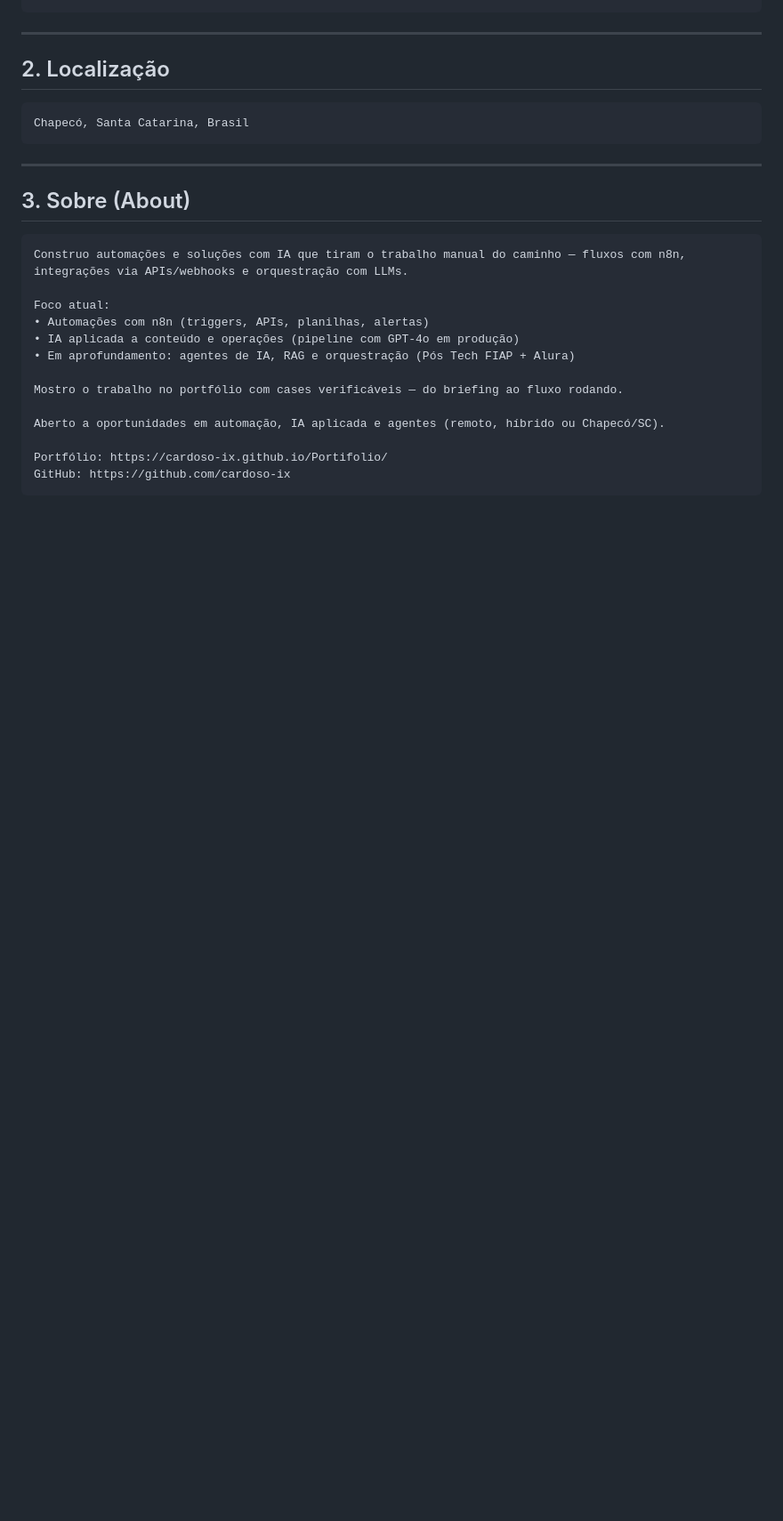
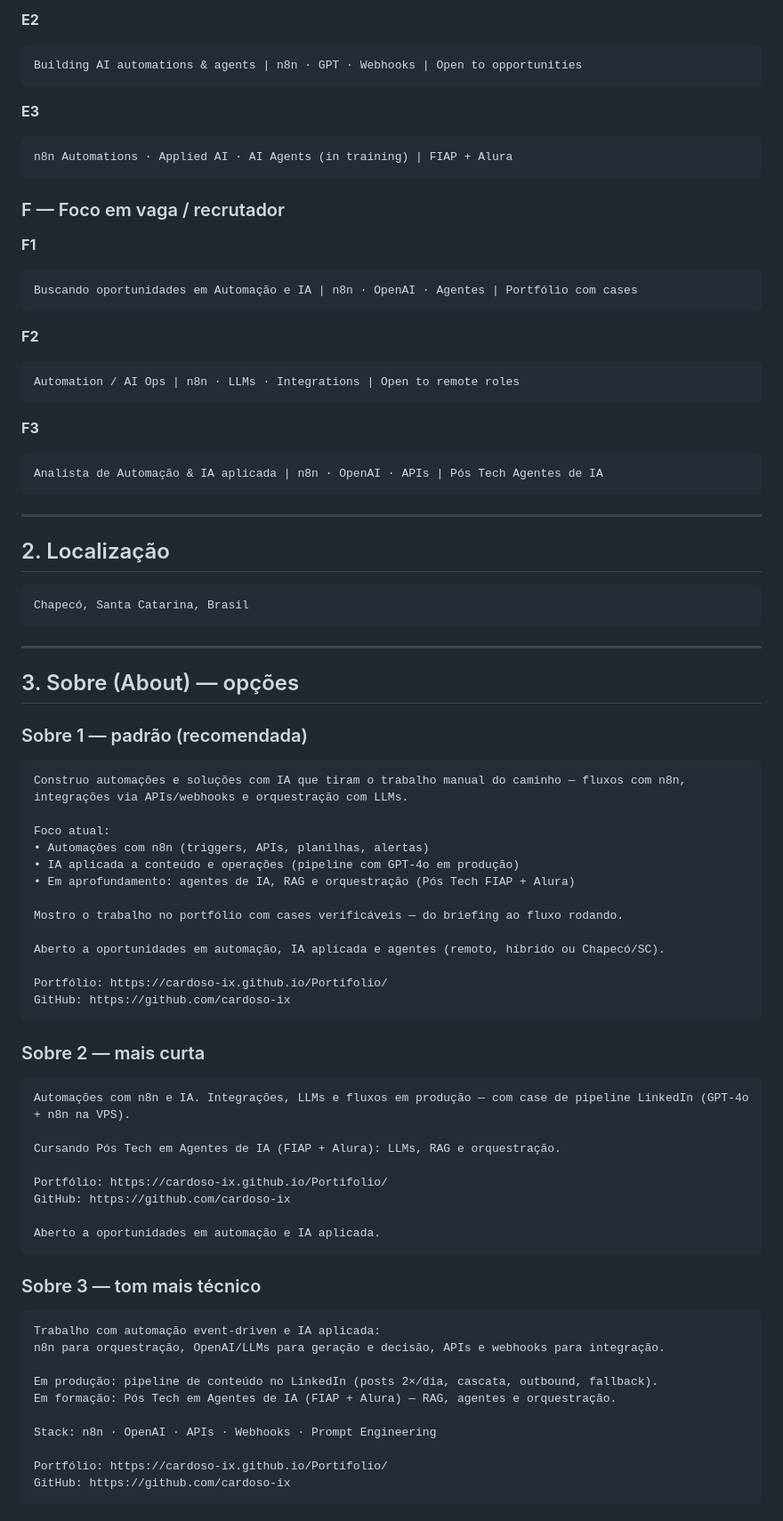
Before and after one commit to cardoso-ix/Portifolio, a Markdown page: docs/LINKEDIN-PERFIL.md, the part around one of its changes. Shown at 89% size. Drawn GitHub-style; blank space fills up the shorter version.

````diff
--- a/docs/LINKEDIN-PERFIL.md
+++ b/docs/LINKEDIN-PERFIL.md
@@ -39,3 +109,28 @@ Automation & AI | n8n · GPT · Integrações | Pós Tech em Agentes de IA (FIAP
+**E2**
+```
+Building AI automations & agents | n8n · GPT · Webhooks | Open to opportunities
+```
+
+**E3**
+```
+n8n Automations · Applied AI · AI Agents (in training) | FIAP + Alura
+```
+
+### F — Foco em vaga / recrutador
+
+**F1**
+```
+Buscando oportunidades em Automação e IA | n8n · OpenAI · Agentes | Portfólio com cases
+```
+
+**F2**
+```
+Automation / AI Ops | n8n · LLMs · Integrations | Open to remote roles
+```
+
+**F3**
+```
+Analista de Automação & IA aplicada | n8n · OpenAI · APIs | Pós Tech Agentes de IA
 ```
 
 ---
@@ -48,8 +143,9 @@ Chapecó, Santa Catarina, Brasil
 
 ---
 
-## 3. Sobre (About)
+## 3. Sobre (About) — opções
 
+### Sobre 1 — padrão (recomendada)
 ```
 Construo automações e soluções com IA que tiram o trabalho manual do caminho — fluxos com n8n, integrações via APIs/webhooks e orquestração com LLMs.
 
@@ -64,3 +160,31 @@ Aberto a oportunidades em automação, IA aplicada e agentes (remoto, híbrido o
 
 Portfólio: https://cardoso-ix.github.io/Portifolio/
 GitHub: https://github.com/cardoso-ix
+```
+
+### Sobre 2 — mais curta
+```
+Automações com n8n e IA. Integrações, LLMs e fluxos em produção — com case de pipeline LinkedIn (GPT-4o + n8n na VPS).
+
+Cursando Pós Tech em Agentes de IA (FIAP + Alura): LLMs, RAG e orquestração.
+
+Portfólio: https://cardoso-ix.github.io/Portifolio/
+GitHub: https://github.com/cardoso-ix
+
+Aberto a oportunidades em automação e IA aplicada.
+```
+
+### Sobre 3 — tom mais técnico
+```
+Trabalho com automação event-driven e IA aplicada:
+n8n para orquestração, OpenAI/LLMs para geração e decisão, APIs e webhooks para integração.
+
+Em produção: pipeline de conteúdo no LinkedIn (posts 2×/dia, cascata, outbound, fallback).
+Em formação: Pós Tech em Agentes de IA (FIAP + Alura) — RAG, agentes e orquestração.
+
+Stack: n8n · OpenAI · APIs · Webhooks · Prompt Engineering
+
+Portfólio: https://cardoso-ix.github.io/Portifolio/
+GitHub: https://github.com/cardoso-ix
+```
+
````
Also changed, not shown: other parts of docs/LINKEDIN-PERFIL.md (+100 -6 lines).
